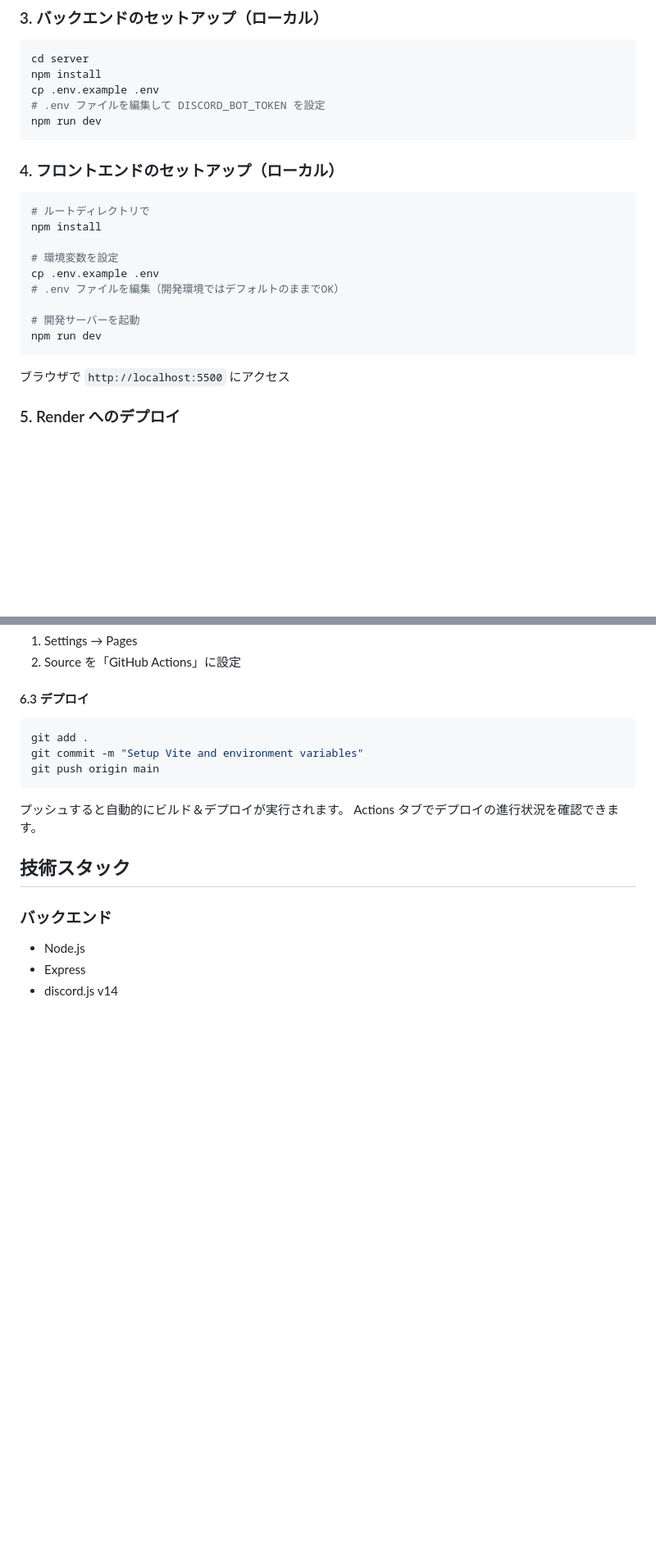
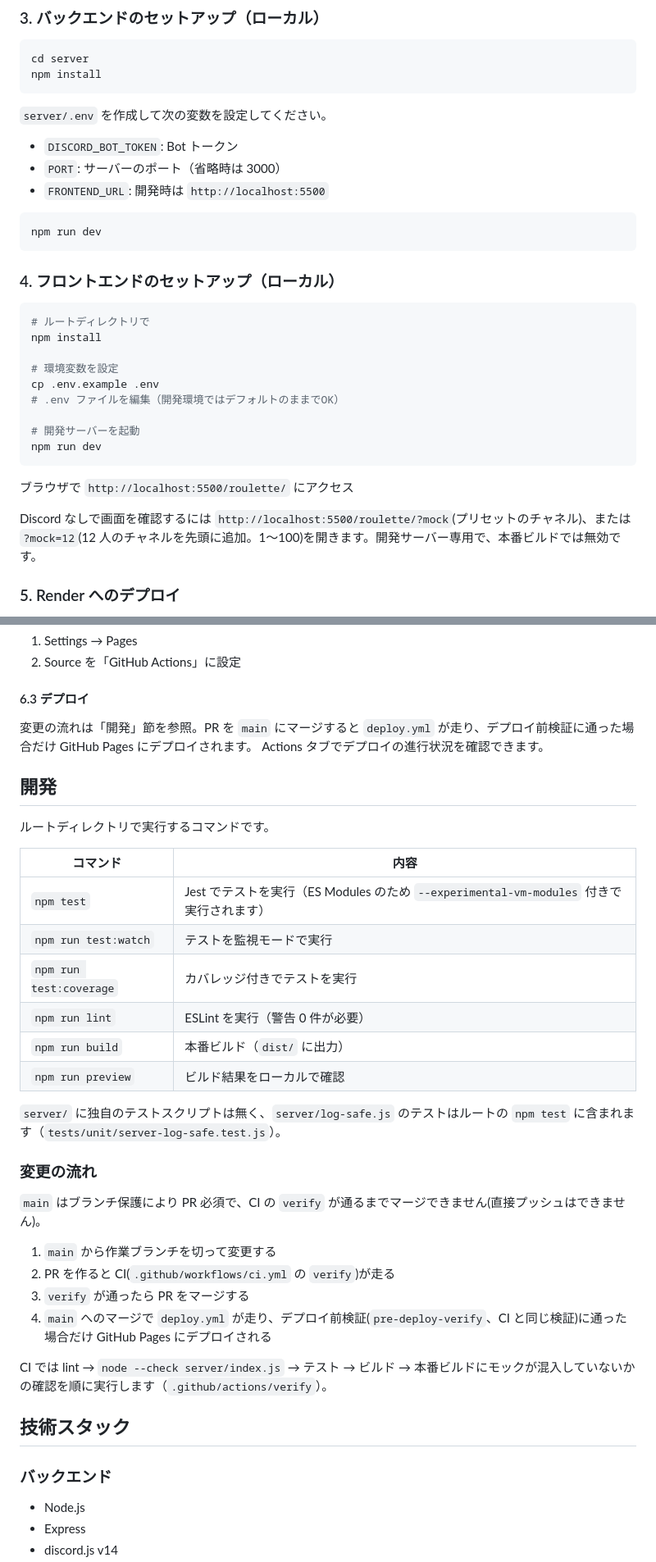
Before and after one commit to yt-glaceon/roulette, a Markdown page: README.md, 2 parts joined by grey strips. Shown at 82% size. Rendered like a GitHub page; blank space fills up the shorter version.

````diff
--- a/README.md
+++ b/README.md
@@ -88,8 +90,15 @@ https://your-app.github.io?token=abc123...
 ```bash
 cd server
 npm install
-cp .env.example .env
-# .env ファイルを編集して DISCORD_BOT_TOKEN を設定
+```
+
+`server/.env` を作成して次の変数を設定してください。
+
+- `DISCORD_BOT_TOKEN`: Bot トークン
+- `PORT`: サーバーのポート（省略時は 3000）
+- `FRONTEND_URL`: 開発時は `http://localhost:5500`
+
+```bash
 npm run dev
 ```
 
@@ -107,7 +116,9 @@ cp .env.example .env
 npm run dev
 ```
 
-ブラウザで `http://localhost:5500` にアクセス
+ブラウザで `http://localhost:5500/roulette/` にアクセス
+
+Discord なしで画面を確認するには `http://localhost:5500/roulette/?mock`(プリセットのチャネル)、または `?mock=12`(12 人のチャネルを先頭に追加。1〜100)を開きます。開発サーバー専用で、本番ビルドでは無効です。
 
 ### 5. Render へのデプロイ
 
@@ -144,14 +157,34 @@ Node バージョンの指定と確認は `server/README.md` を参照。
 
 #### 6.3 デプロイ
 
-```bash
-git add .
-git commit -m "Setup Vite and environment variables"
-git push origin main
-```
+変更の流れは「開発」節を参照。PR を `main` にマージすると `deploy.yml` が走り、デプロイ前検証に通った場合だけ GitHub Pages にデプロイされます。
+Actions タブでデプロイの進行状況を確認できます。
 
-プッシュすると自動的にビルド＆デプロイが実行されます。
-Actions タブでデプロイの進行状況を確認できます。
+## 開発
+
+ルートディレクトリで実行するコマンドです。
+
+| コマンド | 内容 |
+| --- | --- |
+| `npm test` | Jest でテストを実行（ES Modules のため `--experimental-vm-modules` 付きで実行されます） |
+| `npm run test:watch` | テストを監視モードで実行 |
+| `npm run test:coverage` | カバレッジ付きでテストを実行 |
+| `npm run lint` | ESLint を実行（警告 0 件が必要） |
+| `npm run build` | 本番ビルド（`dist/` に出力） |
+| `npm run preview` | ビルド結果をローカルで確認 |
+
+`server/` に独自のテストスクリプトは無く、`server/log-safe.js` のテストはルートの `npm test` に含まれます（`tests/unit/server-log-safe.test.js`）。
+
+### 変更の流れ
+
+`main` はブランチ保護により PR 必須で、CI の `verify` が通るまでマージできません(直接プッシュはできません)。
+
+1. `main` から作業ブランチを切って変更する
+2. PR を作ると CI(`.github/workflows/ci.yml` の `verify`)が走る
+3. `verify` が通ったら PR をマージする
+4. `main` へのマージで `deploy.yml` が走り、デプロイ前検証(`pre-deploy-verify`、CI と同じ検証)に通った場合だけ GitHub Pages にデプロイされる
+
+CI では lint → `node --check server/index.js` → テスト → ビルド → 本番ビルドにモックが混入していないかの確認を順に実行します（`.github/actions/verify`）。
 
 ## 技術スタック
 
````
Also changed, not shown: other parts of README.md (+58 -28 lines).
